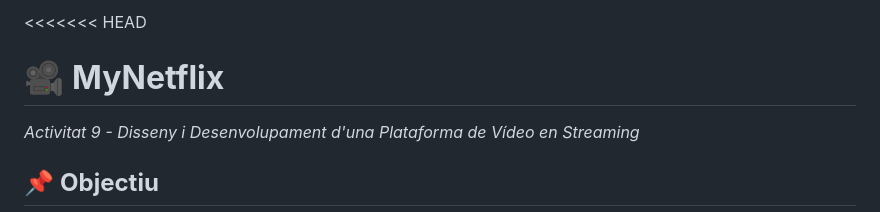
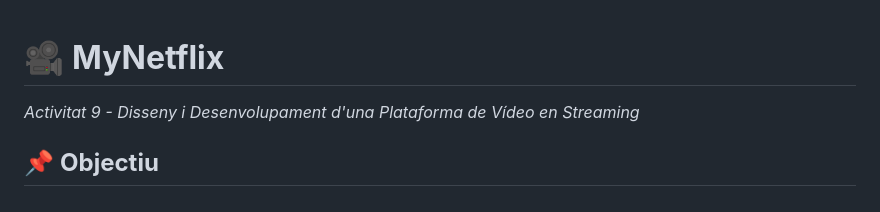
Before and after one commit to Dmasc67/M12-MyNetflix-JP-SM, a Markdown page: README.md, the part around the change. Rendered like a GitHub page.

Commit message:
Arreglo README

```diff
--- a/README.md
+++ b/README.md
@@ -1,4 +1,3 @@
-<<<<<<< HEAD
 # 🎥 **MyNetflix**
 *Activitat 9 - Disseny i Desenvolupament d'una Plataforma de Vídeo en Streaming*
 
```
